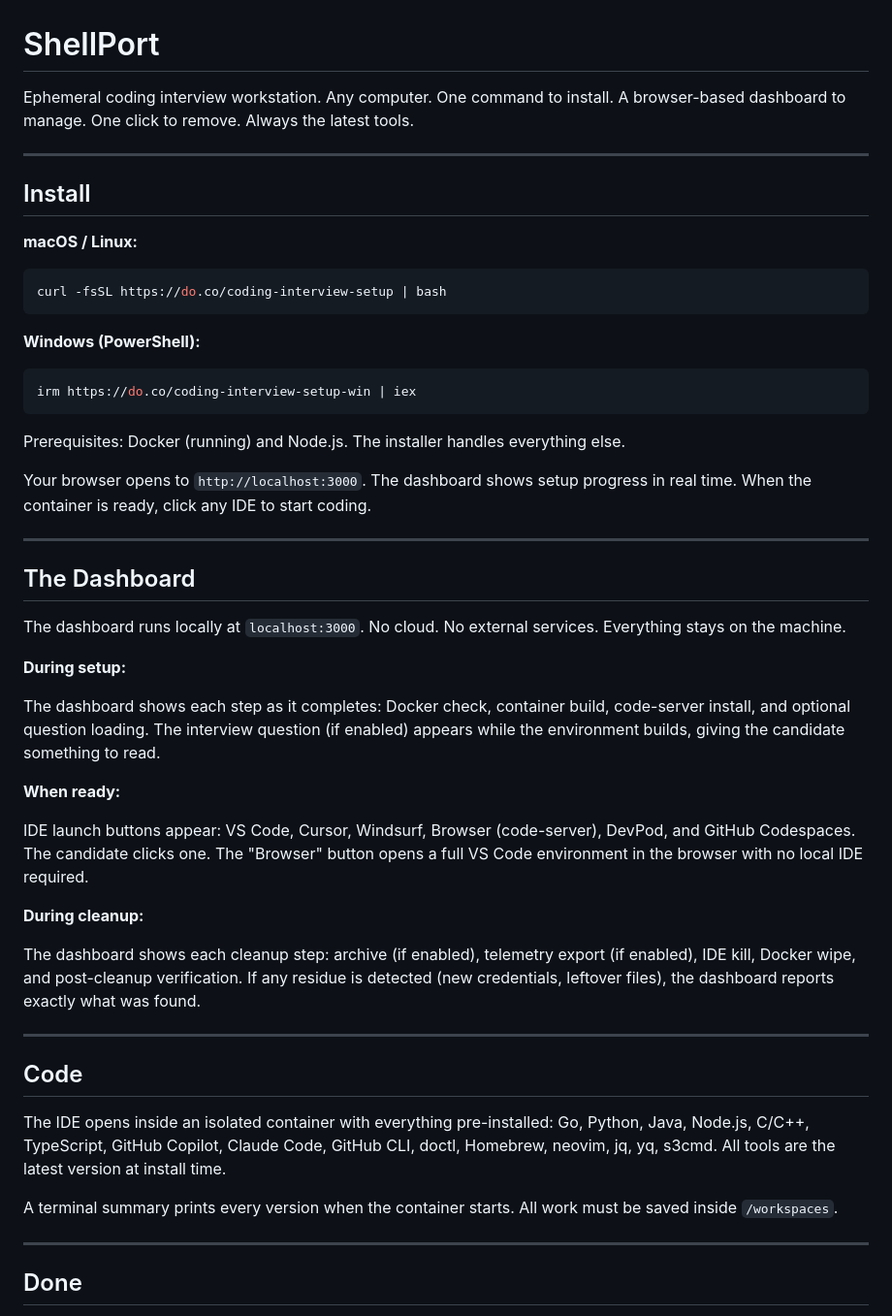
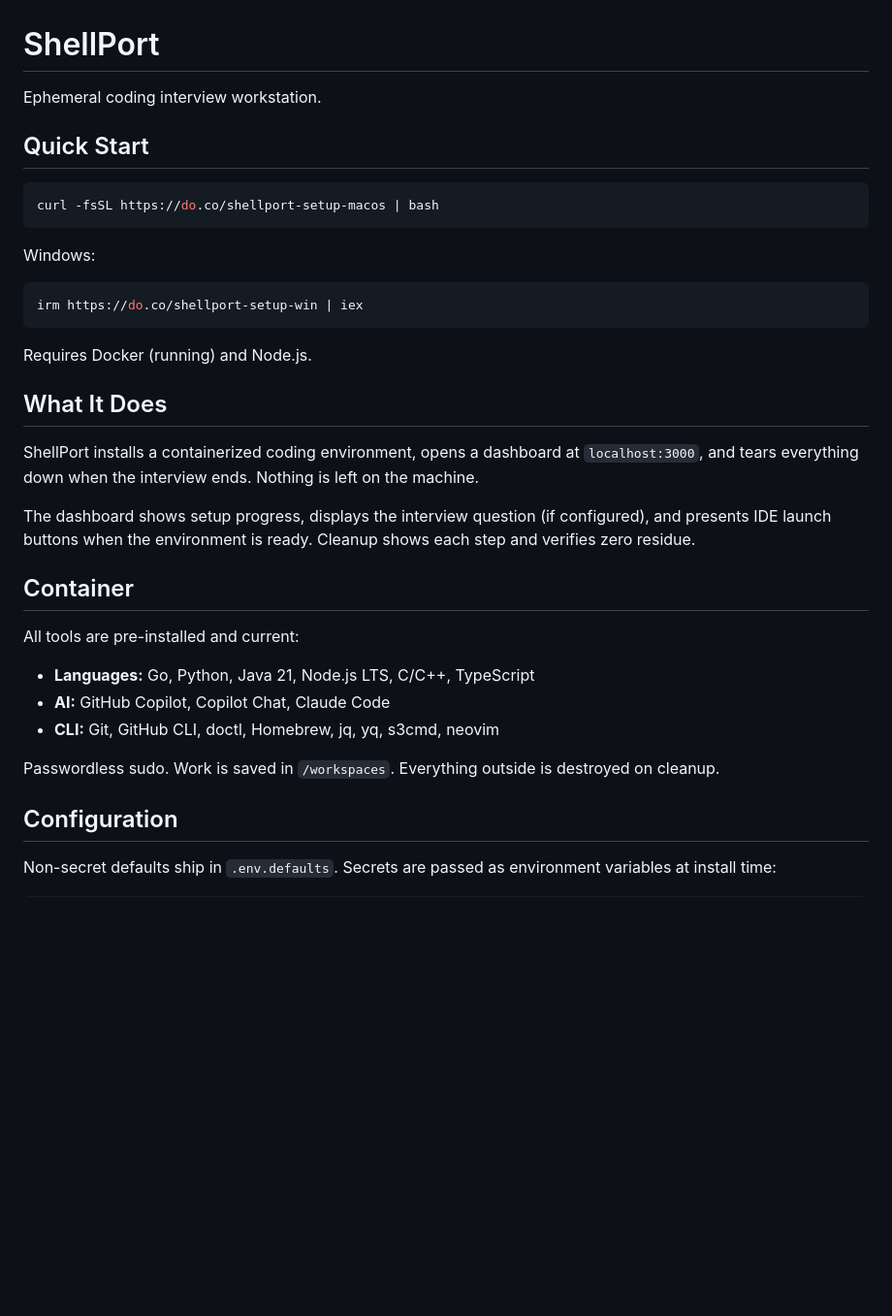
Before and after one commit to digitalocean/ShellPort, a Markdown page: README.md, the part around one of its changes. Shown at 97% size. Rendered like a GitHub page; blank space fills up the shorter version.

````diff
--- a/README.md
+++ b/README.md
@@ -1,54 +1,38 @@
 # ShellPort
 
-Ephemeral coding interview workstation. Any computer. One command to install. A browser-based dashboard to manage. One click to remove. Always the latest tools.
+Ephemeral coding interview workstation.
 
----
-
-## Install
-
-**macOS / Linux:**
+## Quick Start
 
 ```bash
-curl -fsSL https://do.co/coding-interview-setup | bash
+curl -fsSL https://do.co/shellport-setup-macos | bash
 ```
 
-**Windows (PowerShell):**
+Windows:
 
 ```powershell
-irm https://do.co/coding-interview-setup-win | iex
+irm https://do.co/shellport-setup-win | iex
 ```
 
-Prerequisites: Docker (running) and Node.js. The installer handles everything else.
+Requires Docker (running) and Node.js.
 
-Your browser opens to `http://localhost:3000`. The dashboard shows setup progress in real time. When the container is ready, click any IDE to start coding.
+## What It Does
 
----
+ShellPort installs a containerized coding environment, opens a dashboard at `localhost:3000`, and tears everything down when the interview ends. Nothing is left on the machine.
 
-## The Dashboard
+The dashboard shows setup progress, displays the interview question (if configured), and presents IDE launch buttons when the environment is ready. Cleanup shows each step and verifies zero residue.
 
-The dashboard runs locally at `localhost:3000`. No cloud. No external services. Everything stays on the machine.
+## Container
 
-**During setup:**
+All tools are pre-installed and current:
 
-The dashboard shows each step as it completes: Docker check, container build, code-server install, and optional question loading. The interview question (if enabled) appears while the environment builds, giving the candidate something to read.
+- **Languages:** Go, Python, Java 21, Node.js LTS, C/C++, TypeScript
+- **AI:** GitHub Copilot, Copilot Chat, Claude Code
+- **CLI:** Git, GitHub CLI, doctl, Homebrew, jq, yq, s3cmd, neovim
 
-**When ready:**
+Passwordless sudo. Work is saved in `/workspaces`. Everything outside is destroyed on cleanup.
 
-IDE launch buttons appear: VS Code, Cursor, Windsurf, Browser (code-server), DevPod, and GitHub Codespaces. The candidate clicks one. The "Browser" button opens a full VS Code environment in the browser with no local IDE required.
+## Configuration
 
-**During cleanup:**
+Non-secret defaults ship in `.env.defaults`. Secrets are passed as environment variables at install time:
 
-The dashboard shows each cleanup step: archive (if enabled), telemetry export (if enabled), IDE kill, Docker wipe, and post-cleanup verification. If any residue is detected (new credentials, leftover files), the dashboard reports exactly what was found.
-
----
-
-## Code
-
-The IDE opens inside an isolated container with everything pre-installed: Go, Python, Java, Node.js, C/C++, TypeScript, GitHub Copilot, Claude Code, GitHub CLI, doctl, Homebrew, neovim, jq, yq, s3cmd. All tools are the latest version at install time.
-
-A terminal summary prints every version when the container starts. All work must be saved inside `/workspaces`.
-
----
-
-## Done
-
````
Also changed, not shown: other parts of README.md (+77 -108 lines).
